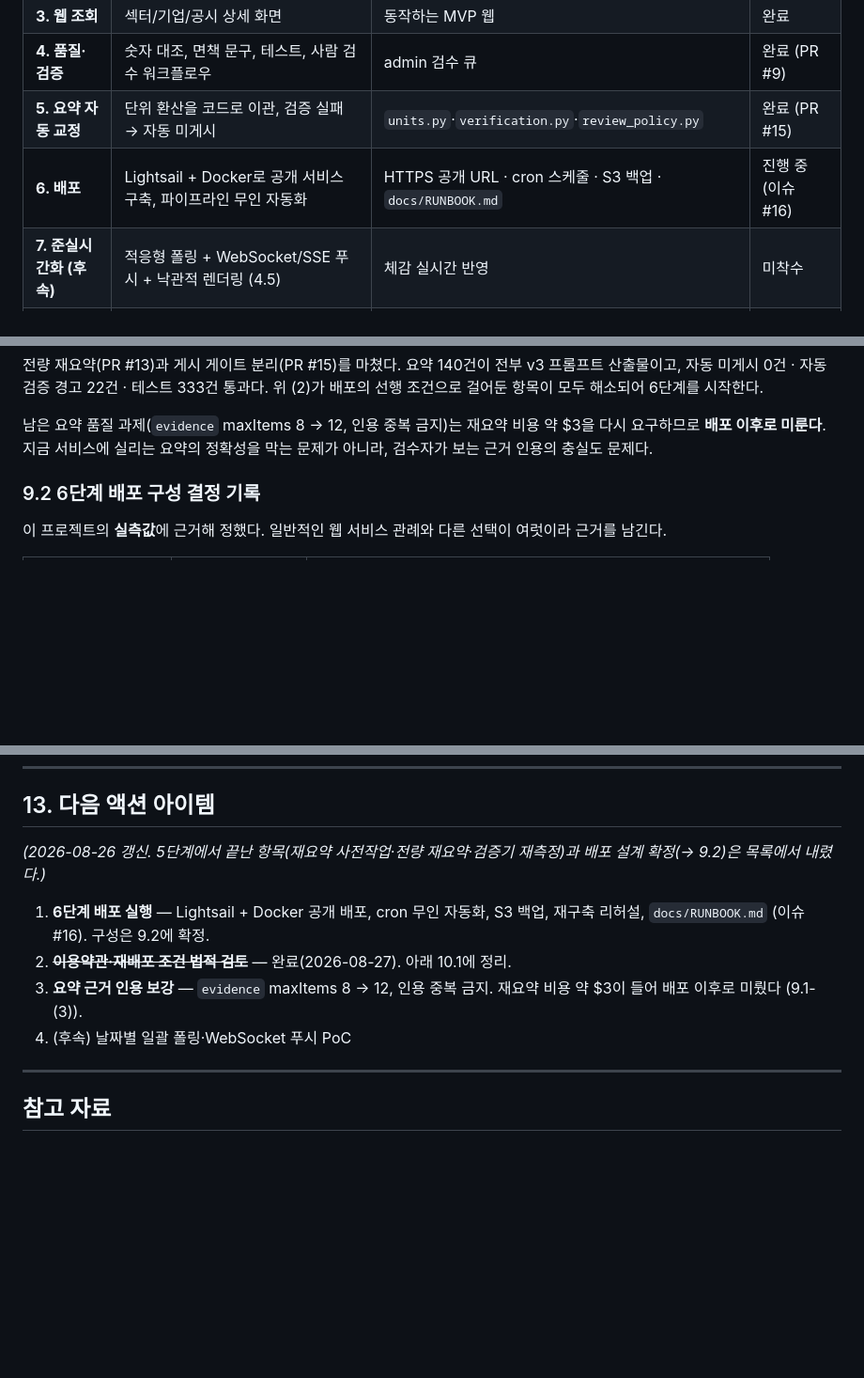
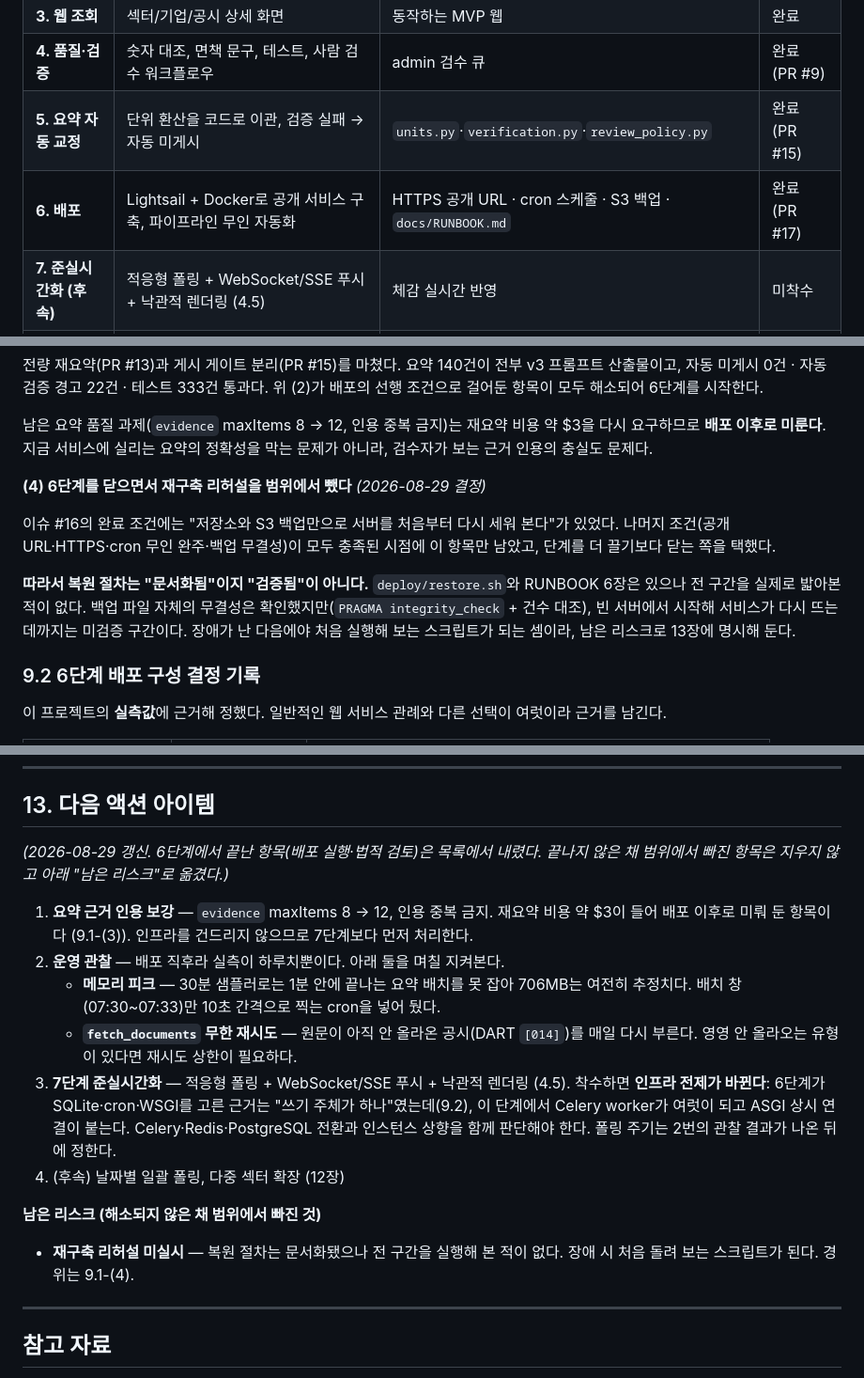
Before and after one commit to sonnyseokjun/DART-project, a Markdown page: PLAN.md, 3 parts joined by grey strips. Shown at 94% size. Rendered like a GitHub page; blank space fills up the shorter version.

Commit message:
문서: 6단계 완료 반영 · 재구축 리허설 미실시를 남은 리스크로 기록
PR #17 머지로 6단계 배포가 끝났다. PLAN.md 9장 표의 상태와 CLAUDE.md 진행 상황이
아직 "진행 중"으로 남아 있어 실제와 맞췄다.

재구축 리허설은 이슈 #16 완료 조건이었으나 범위에서 뺐다. 목록에서 그냥 지우면
"안 한 일"이 "없던 일"이 되므로, 경위를 9.1-(4)에 남기고 13장 끝에 남은 리스크로
옮겼다. 복원 절차는 문서화됐을 뿐 전 구간을 실행해 본 적이 없고, 장애가 난 뒤에야
처음 돌려 보는 스크립트가 된다.

13장은 배포 이후 시점에 맞춰 재정렬했다. 인프라를 건드리지 않는 요약 근거 인용
보강을 먼저 두고, 7단계 착수 시 SQLite·cron 전제가 깨진다는 점을 명시했다.

```diff
--- a/PLAN.md
+++ b/PLAN.md
@@ -357,7 +357,7 @@ DisclosureSummary (AI 요약)
 | **3. 웹 조회** | 섹터/기업/공시 상세 화면 | 동작하는 MVP 웹 | 완료 |
 | **4. 품질·검증** | 숫자 대조, 면책 문구, 테스트, 사람 검수 워크플로우 | admin 검수 큐 | 완료 (PR #9) |
 | **5. 요약 자동 교정** | 단위 환산을 코드로 이관, 검증 실패 → 자동 미게시 | `units.py`·`verification.py`·`review_policy.py` | 완료 (PR #15) |
-| **6. 배포** | Lightsail + Docker로 공개 서비스 구축, 파이프라인 무인 자동화 | HTTPS 공개 URL · cron 스케줄 · S3 백업 · `docs/RUNBOOK.md` | 진행 중 (이슈 #16) |
+| **6. 배포** | Lightsail + Docker로 공개 서비스 구축, 파이프라인 무인 자동화 | HTTPS 공개 URL · cron 스케줄 · S3 백업 · `docs/RUNBOOK.md` | 완료 (PR #17) |
 | **7. 준실시간화 (후속)** | 적응형 폴링 + WebSocket/SSE 푸시 + 낙관적 렌더링 (4.5) | 체감 실시간 반영 | 미착수 |
 | **8. 확장 (후속)** | 날짜별 일괄 폴링 전환, 캐시·CDN·읽기 복제본, 다중 섹터 (12) | 트래픽·커버리지 확장 | 미착수 |
 
@@ -400,6 +400,18 @@ DisclosureSummary (AI 요약)
 남은 요약 품질 과제(`evidence` maxItems 8 → 12, 인용 중복 금지)는 재요약 비용 약 $3을
 다시 요구하므로 **배포 이후로 미룬다**. 지금 서비스에 실리는 요약의 정확성을 막는 문제가
 아니라, 검수자가 보는 근거 인용의 충실도 문제다.
+
+**(4) 6단계를 닫으면서 재구축 리허설을 범위에서 뺐다** *(2026-08-29 결정)*
+
+이슈 #16의 완료 조건에는 "저장소와 S3 백업만으로 서버를 처음부터 다시 세워 본다"가
+있었다. 나머지 조건(공개 URL·HTTPS·cron 무인 완주·백업 무결성)이 모두 충족된 시점에
+이 항목만 남았고, 단계를 더 끌기보다 닫는 쪽을 택했다.
+
+**따라서 복원 절차는 "문서화됨"이지 "검증됨"이 아니다.** `deploy/restore.sh`와
+RUNBOOK 6장은 있으나 전 구간을 실제로 밟아본 적이 없다. 백업 파일 자체의 무결성은
+확인했지만(`PRAGMA integrity_check` + 건수 대조), 빈 서버에서 시작해 서비스가 다시
+뜨는 데까지는 미검증 구간이다. 장애가 난 다음에야 처음 실행해 보는 스크립트가 되는
+셈이라, 남은 리스크로 13장에 명시해 둔다.
 
 ### 9.2 6단계 배포 구성 결정 기록
 
@@ -591,15 +603,28 @@ DART 원문 자체를 그대로 재배포할 때. 지금은 셋 다 해당하지
 
 ## 13. 다음 액션 아이템
 
-*(2026-08-26 갱신. 5단계에서 끝난 항목(재요약 사전작업·전량 재요약·검증기 재측정)과
-배포 설계 확정(→ 9.2)은 목록에서 내렸다.)*
+*(2026-08-29 갱신. 6단계에서 끝난 항목(배포 실행·법적 검토)은 목록에서 내렸다.
+끝나지 않은 채 범위에서 빠진 항목은 지우지 않고 아래 "남은 리스크"로 옮겼다.)*
 
-1. **6단계 배포 실행** — Lightsail + Docker 공개 배포, cron 무인 자동화, S3 백업,
-   재구축 리허설, `docs/RUNBOOK.md` (이슈 #16). 구성은 9.2에 확정.
-2. ~~**이용약관·재배포 조건 법적 검토**~~ — 완료(2026-08-27). 아래 10.1에 정리.
-3. **요약 근거 인용 보강** — `evidence` maxItems 8 → 12, 인용 중복 금지.
-   재요약 비용 약 $3이 들어 배포 이후로 미뤘다 (9.1-(3)).
-4. (후속) 날짜별 일괄 폴링·WebSocket 푸시 PoC
+1. **요약 근거 인용 보강** — `evidence` maxItems 8 → 12, 인용 중복 금지.
+   재요약 비용 약 $3이 들어 배포 이후로 미뤄 둔 항목이다 (9.1-(3)). 인프라를
+   건드리지 않으므로 7단계보다 먼저 처리한다.
+2. **운영 관찰** — 배포 직후라 실측이 하루치뿐이다. 아래 둘을 며칠 지켜본다.
+   - **메모리 피크** — 30분 샘플러로는 1분 안에 끝나는 요약 배치를 못 잡아 706MB는
+     여전히 추정치다. 배치 창(07:30~07:33)만 10초 간격으로 찍는 cron을 넣어 뒀다.
+   - **`fetch_documents` 무한 재시도** — 원문이 아직 안 올라온 공시(DART `[014]`)를
+     매일 다시 부른다. 영영 안 올라오는 유형이 있다면 재시도 상한이 필요하다.
+3. **7단계 준실시간화** — 적응형 폴링 + WebSocket/SSE 푸시 + 낙관적 렌더링 (4.5).
+   착수하면 **인프라 전제가 바뀐다**: 6단계가 SQLite·cron·WSGI를 고른 근거는
+   "쓰기 주체가 하나"였는데(9.2), 이 단계에서 Celery worker가 여럿이 되고 ASGI 상시
+   연결이 붙는다. Celery·Redis·PostgreSQL 전환과 인스턴스 상향을 함께 판단해야 한다.
+   폴링 주기는 2번의 관찰 결과가 나온 뒤에 정한다.
+4. (후속) 날짜별 일괄 폴링, 다중 섹터 확장 (12장)
+
+**남은 리스크 (해소되지 않은 채 범위에서 빠진 것)**
+
+- **재구축 리허설 미실시** — 복원 절차는 문서화됐으나 전 구간을 실행해 본 적이 없다.
+  장애 시 처음 돌려 보는 스크립트가 된다. 경위는 9.1-(4).
 
 ---
 
```
Also changed, not shown: CLAUDE.md (+1 -1 lines).
